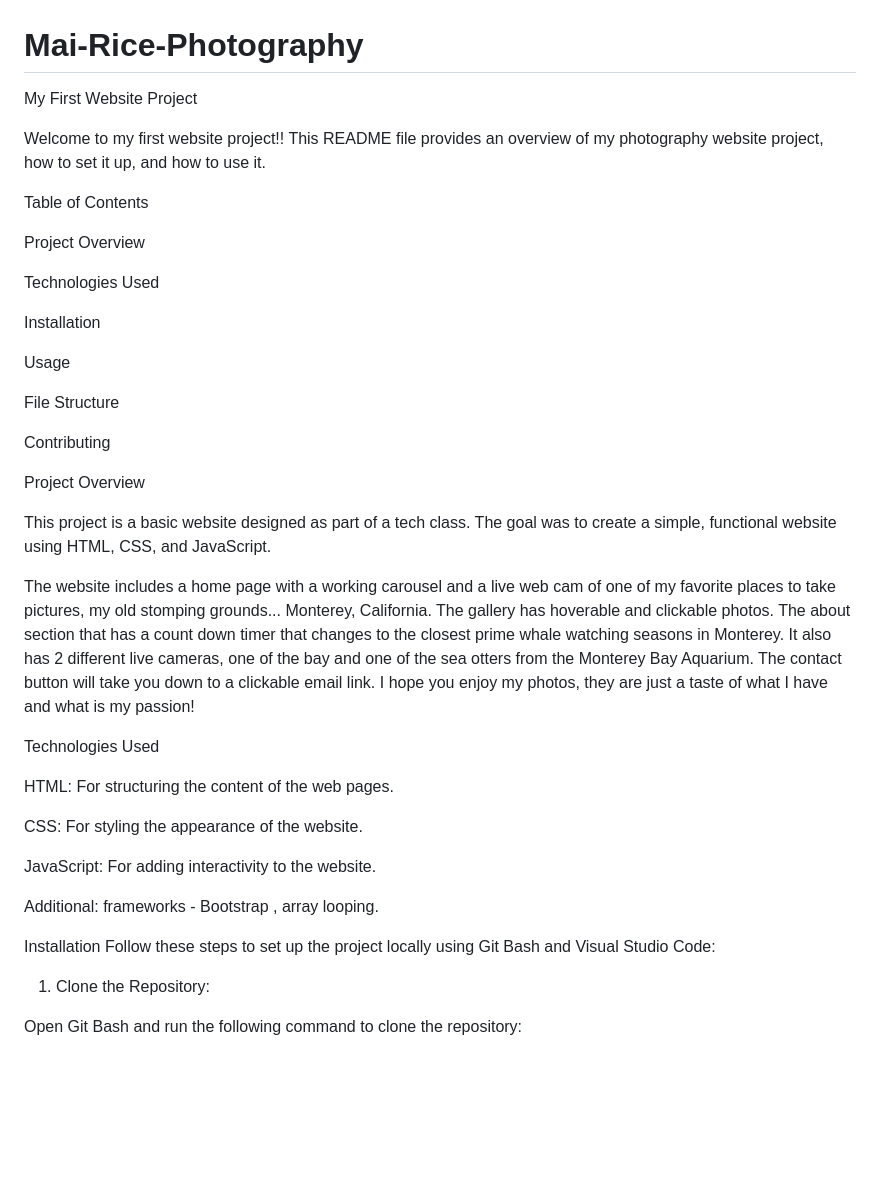
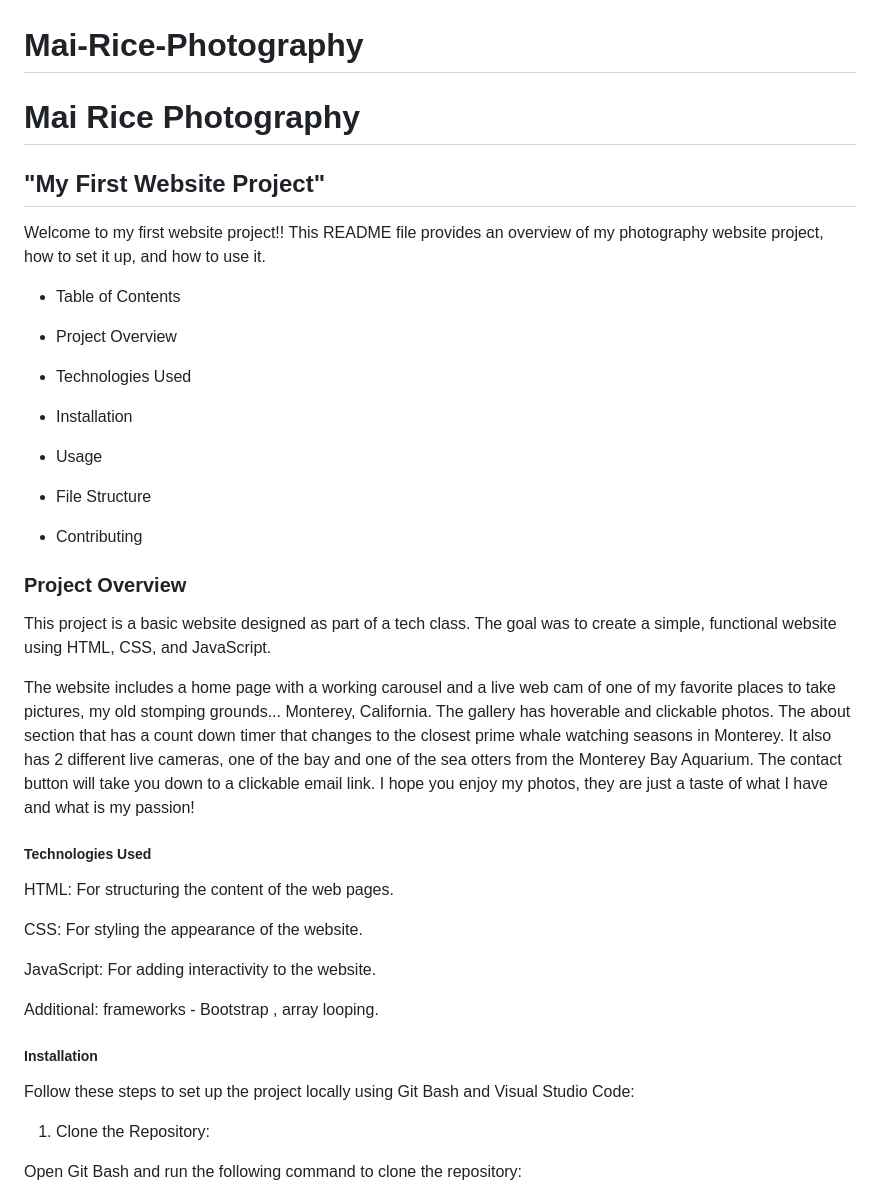
Before and after one commit to MaiPrincess/Mai-Rice-Photography, a Markdown page: README.md, the part around the change printed below. Rendered like a GitHub page; blank space fills up the shorter version.

Commit message:
redid readme

```diff
--- a/README.md
+++ b/README.md
@@ -1,31 +1,32 @@
 # Mai-Rice-Photography
-My First Website Project
+  # Mai Rice Photography
+## "My First Website Project"
 
 Welcome to my first website project!! This README file provides an overview of my photography website project, how to set it up, and how to use it.
 
-Table of Contents
+- Table of Contents
 
-Project Overview
+- Project Overview
 
-Technologies Used
+- Technologies Used
 
-Installation
+- Installation
 
-Usage
+- Usage
 
-File Structure
+- File Structure
 
-Contributing
+- Contributing
 
 
 
-Project Overview
+### Project Overview
 
 This project is a basic website designed as part of a tech class. The goal was to create a simple, functional website using HTML, CSS, and JavaScript.
 
 The website includes a home page with a working carousel and a live web cam of one of my favorite places to take pictures, my old stomping grounds... Monterey, California. The gallery has hoverable and clickable photos. The about section that has a count down timer that changes to the closest prime whale watching seasons in Monterey.  It also has 2 different live cameras, one of the bay and one of the sea otters from the Monterey Bay Aquarium. The contact button will take you down to a  clickable email link.  I hope you enjoy my photos, they are just a taste of what I have and what is my passion!
 
-Technologies Used
+##### Technologies Used
 
 HTML: For structuring the content of the web pages.
 
@@ -35,7 +36,8 @@ JavaScript: For adding interactivity to the website.
 
 Additional: frameworks - Bootstrap , array looping.
 
-Installation
+
+##### Installation
 Follow these steps to set up the project locally using Git Bash and Visual Studio Code:
 
 1. Clone the Repository:
```
Also changed, not shown: other parts of README.md (+7 -7 lines).
